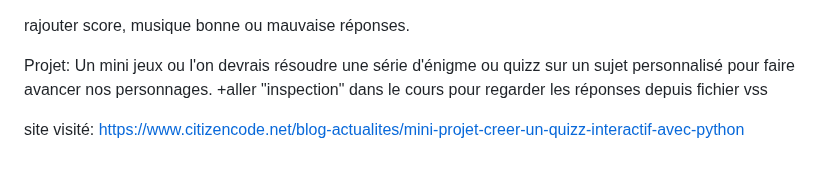
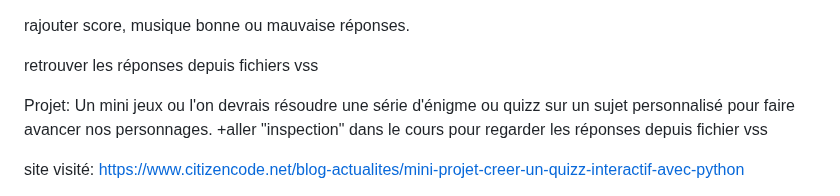
Before and after one commit to Ouarkia/cv, a Markdown page: projet.md, the part around the change. Rendered like a GitHub page; blank space fills up the shorter version.

```diff
--- a/projet.md
+++ b/projet.md
@@ -1,5 +1,7 @@
 rajouter score,
 musique bonne ou mauvaise réponses.
+
+retrouver les réponses depuis fichiers vss
 
 
 Projet: Un mini jeux ou l'on devrais résoudre une série d'énigme ou quizz sur un sujet personnalisé pour faire avancer nos personnages.
```
